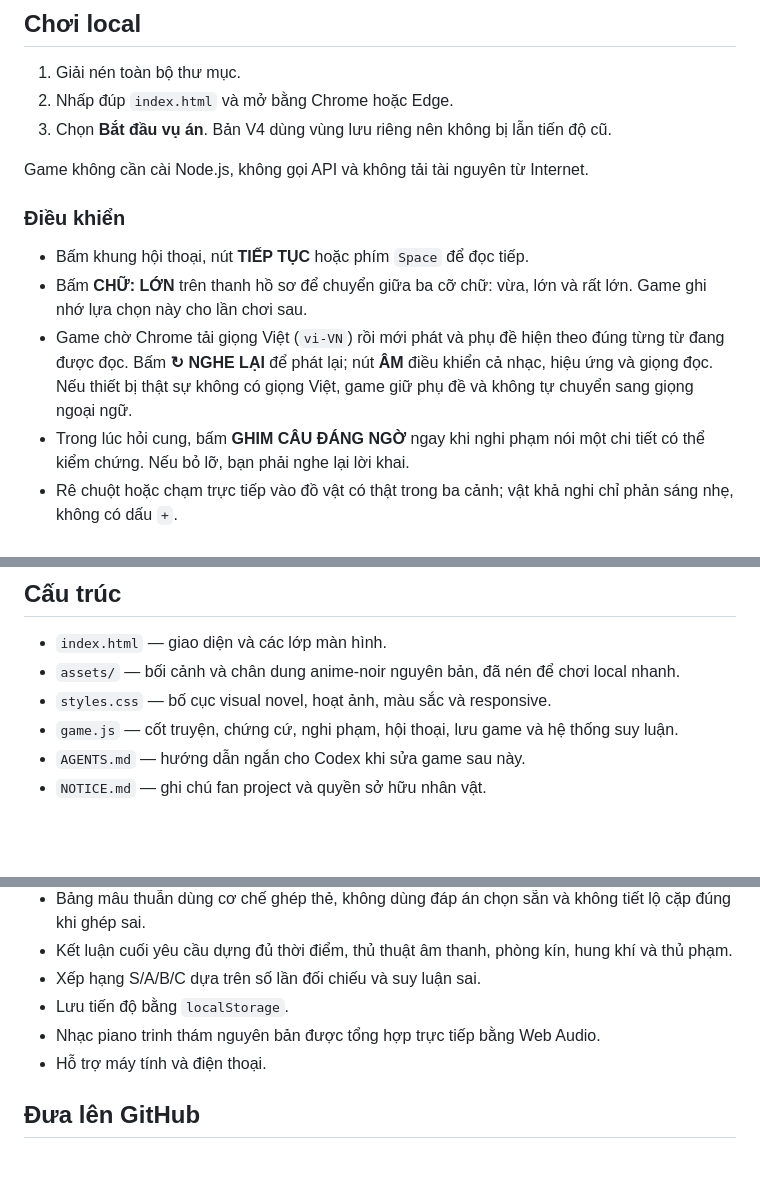
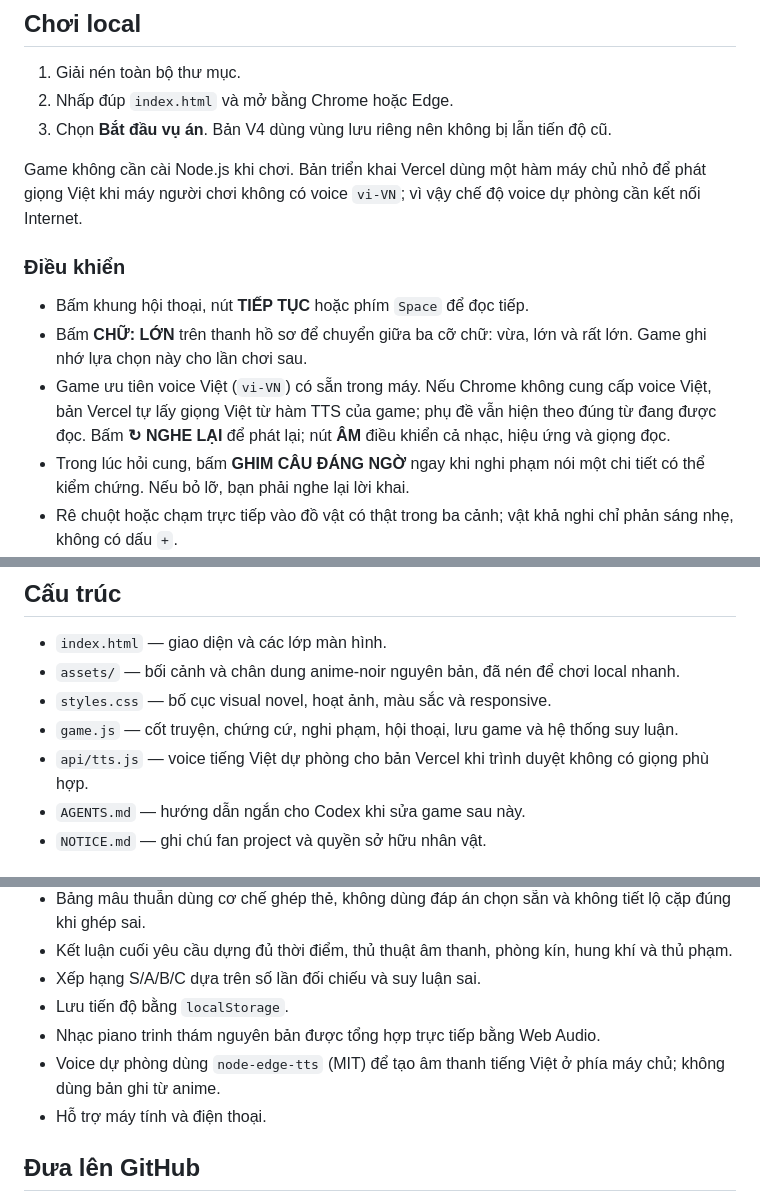
Before and after one commit to binh010579-rgb/Conan1, a Markdown page: Conan_Ban_Nhac_Luc_0_Gio_Local/conan-midnight-case/README.md, 3 parts joined by grey strips. Drawn GitHub-style; blank space fills up the shorter version.

Commit message:
docs: explain server Vietnamese dialogue voice

```diff
--- a/Conan_Ban_Nhac_Luc_0_Gio_Local/conan-midnight-case/README.md
+++ b/Conan_Ban_Nhac_Luc_0_Gio_Local/conan-midnight-case/README.md
@@ -8,13 +8,13 @@ Fan game trinh thám 2D chơi trực tiếp trong trình duyệt. Chương đầ
 2. Nhấp đúp `index.html` và mở bằng Chrome hoặc Edge.
 3. Chọn **Bắt đầu vụ án**. Bản V4 dùng vùng lưu riêng nên không bị lẫn tiến độ cũ.
 
-Game không cần cài Node.js, không gọi API và không tải tài nguyên từ Internet.
+Game không cần cài Node.js khi chơi. Bản triển khai Vercel dùng một hàm máy chủ nhỏ để phát giọng Việt khi máy người chơi không có voice `vi-VN`; vì vậy chế độ voice dự phòng cần kết nối Internet.
 
 ### Điều khiển
 
 - Bấm khung hội thoại, nút **TIẾP TỤC** hoặc phím `Space` để đọc tiếp.
 - Bấm **CHỮ: LỚN** trên thanh hồ sơ để chuyển giữa ba cỡ chữ: vừa, lớn và rất lớn. Game ghi nhớ lựa chọn này cho lần chơi sau.
-- Game chờ Chrome tải giọng Việt (`vi-VN`) rồi mới phát và phụ đề hiện theo đúng từng từ đang được đọc. Bấm **↻ NGHE LẠI** để phát lại; nút **ÂM** điều khiển cả nhạc, hiệu ứng và giọng đọc. Nếu thiết bị thật sự không có giọng Việt, game giữ phụ đề và không tự chuyển sang giọng ngoại ngữ.
+- Game ưu tiên voice Việt (`vi-VN`) có sẵn trong máy. Nếu Chrome không cung cấp voice Việt, bản Vercel tự lấy giọng Việt từ hàm TTS của game; phụ đề vẫn hiện theo đúng từ đang được đọc. Bấm **↻ NGHE LẠI** để phát lại; nút **ÂM** điều khiển cả nhạc, hiệu ứng và giọng đọc.
 - Trong lúc hỏi cung, bấm **GHIM CÂU ĐÁNG NGỜ** ngay khi nghi phạm nói một chi tiết có thể kiểm chứng. Nếu bỏ lỡ, bạn phải nghe lại lời khai.
 - Rê chuột hoặc chạm trực tiếp vào đồ vật có thật trong ba cảnh; vật khả nghi chỉ phản sáng nhẹ, không có dấu `+`.
 - Thao tác trực tiếp trên vật chứng: lau đồng hồ, soi UV cây đàn, lắp quả nặng, ráp log và đồng bộ hai bản ghi.
@@ -29,6 +29,7 @@ Game không cần cài Node.js, không gọi API và không tải tài nguyên t
 - `assets/` — bối cảnh và chân dung anime-noir nguyên bản, đã nén để chơi local nhanh.
 - `styles.css` — bố cục visual novel, hoạt ảnh, màu sắc và responsive.
 - `game.js` — cốt truyện, chứng cứ, nghi phạm, hội thoại, lưu game và hệ thống suy luận.
+- `api/tts.js` — voice tiếng Việt dự phòng cho bản Vercel khi trình duyệt không có giọng phù hợp.
 - `AGENTS.md` — hướng dẫn ngắn cho Codex khi sửa game sau này.
 - `NOTICE.md` — ghi chú fan project và quyền sở hữu nhân vật.
 
@@ -47,6 +48,7 @@ Game không cần cài Node.js, không gọi API và không tải tài nguyên t
 - Xếp hạng S/A/B/C dựa trên số lần đối chiếu và suy luận sai.
 - Lưu tiến độ bằng `localStorage`.
 - Nhạc piano trinh thám nguyên bản được tổng hợp trực tiếp bằng Web Audio.
+- Voice dự phòng dùng `node-edge-tts` (MIT) để tạo âm thanh tiếng Việt ở phía máy chủ; không dùng bản ghi từ anime.
 - Hỗ trợ máy tính và điện thoại.
 
 ## Đưa lên GitHub
```
